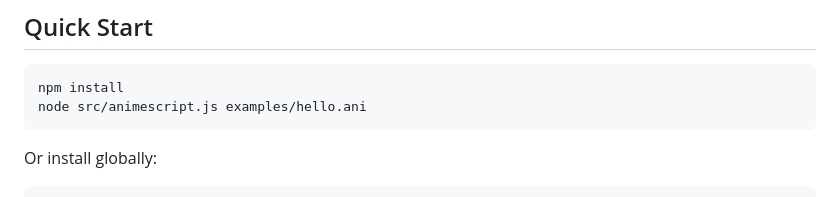
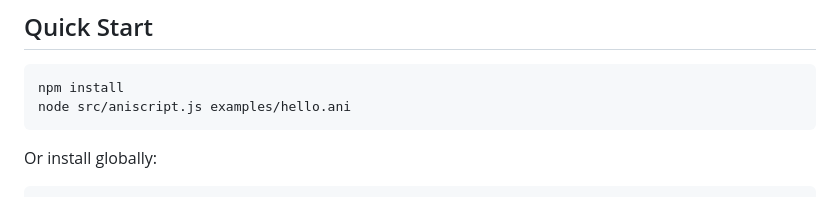
Before and after one commit to nikokunstmann618/AniScript, a Markdown page: README.md, the part around the change. GitHub-like rendering.

Commit message:
Minor fixed on command line

````diff
--- a/README.md
+++ b/README.md
@@ -25,7 +25,7 @@ Files use the `.ani` extension.
 
 ```bash
 npm install
-node src/animescript.js examples/hello.ani
+node src/aniscript.js examples/hello.ani
 ```
 
 Or install globally:
````
